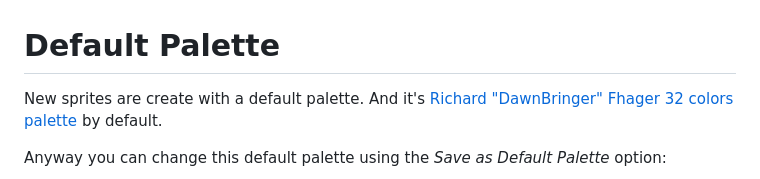
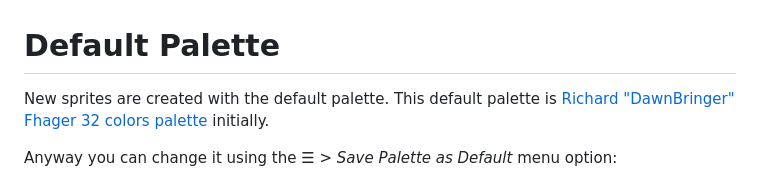
Before and after one commit to aseprite/docs, a Markdown page: default-palette.md, the part around one of its changes. Rendered like a GitHub page.

Commit message:
Update "Default Palette" page
* Updated the GIF animation (no more imgur for this section)
* Minor reword

```diff
--- a/default-palette.md
+++ b/default-palette.md
@@ -1,6 +1,8 @@
 # Default Palette
 
-New sprites are create with a default palette. And it's [Richard "DawnBringer" Fhager 32 colors palette](http://pixeljoint.com/forum/forum_posts.asp?TID=16247) by default.
+New sprites are created with the default palette. This default palette is [Richard
+"DawnBringer" Fhager 32 colors palette](http://pixeljoint.com/forum/forum_posts.asp?TID=16247)
+initially.
 
-Anyway you can change this default palette using the *Save as Default Palette* option:
+Anyway you can change it using the ☰ *> Save Palette as Default* menu option:
 
```
Also changed, not shown: other parts of default-palette.md (+7 -1 lines), default-palette/save-as-default.gif (added).
